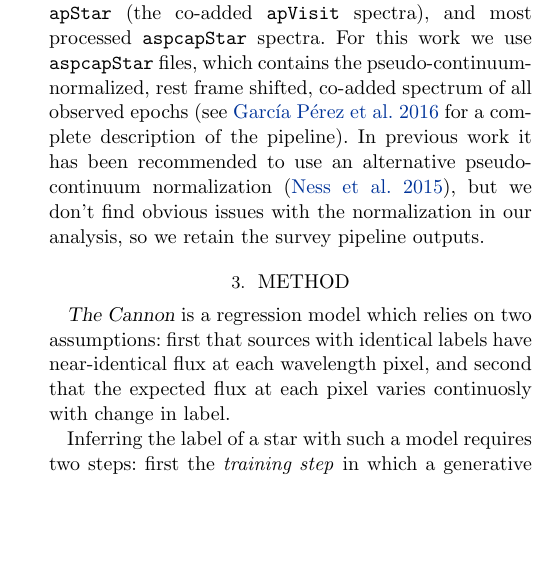
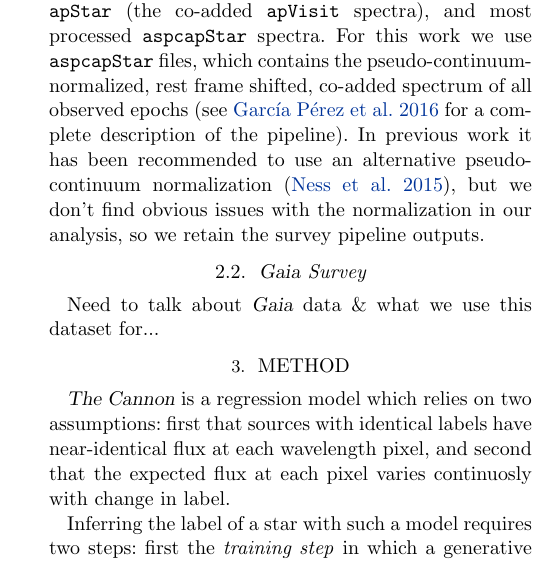
Before and after one commit to jbirky/Mdwarf_project, a LaTeX paper (paper/draft.tex): part of one column of page 3 of 29, cut so that both start at the same text, the shorter picture padded with empty space. Compiled offline with pdfLaTeX.

Commit message:
gaia subsection placeholder note

```diff
--- a/paper/draft.tex
+++ b/paper/draft.tex
@@ -176,6 +176,11 @@ This work complements existing studies by producing model-independent catalog of
 
 The \aspcap\ pipeline releases several types of data files, with various levels of processing: {\tt\string ap1D} (the raw one-dimensional spectra for individual visits), {\tt\string apVisit} (the individual visit spectra with telluric subtraction), {\tt\string apStar} (the co-added {\tt\string apVisit} spectra), and most processed {\tt\string aspcapStar} spectra. For this work we use {\tt\string aspcapStar} files, which contains the pseudo-continuum-normalized, rest frame shifted, co-added spectrum of all observed epochs (see \citealt{Perez:2016} for a complete description of the pipeline).
 In previous work it has been recommended to use an alternative pseudo-continuum normalization \citep{Ness:2015}, but we don't find obvious issues with the normalization in our analysis, so we retain the survey pipeline outputs.
+
+% ----------------------------------------
+\subsection{\gaia\ Survey}
+
+Need to talk about \gaia\ data \& what we use this dataset for...
 
 %%==========================================================================================
 \section{Method}\label{sec:cannon}
```
